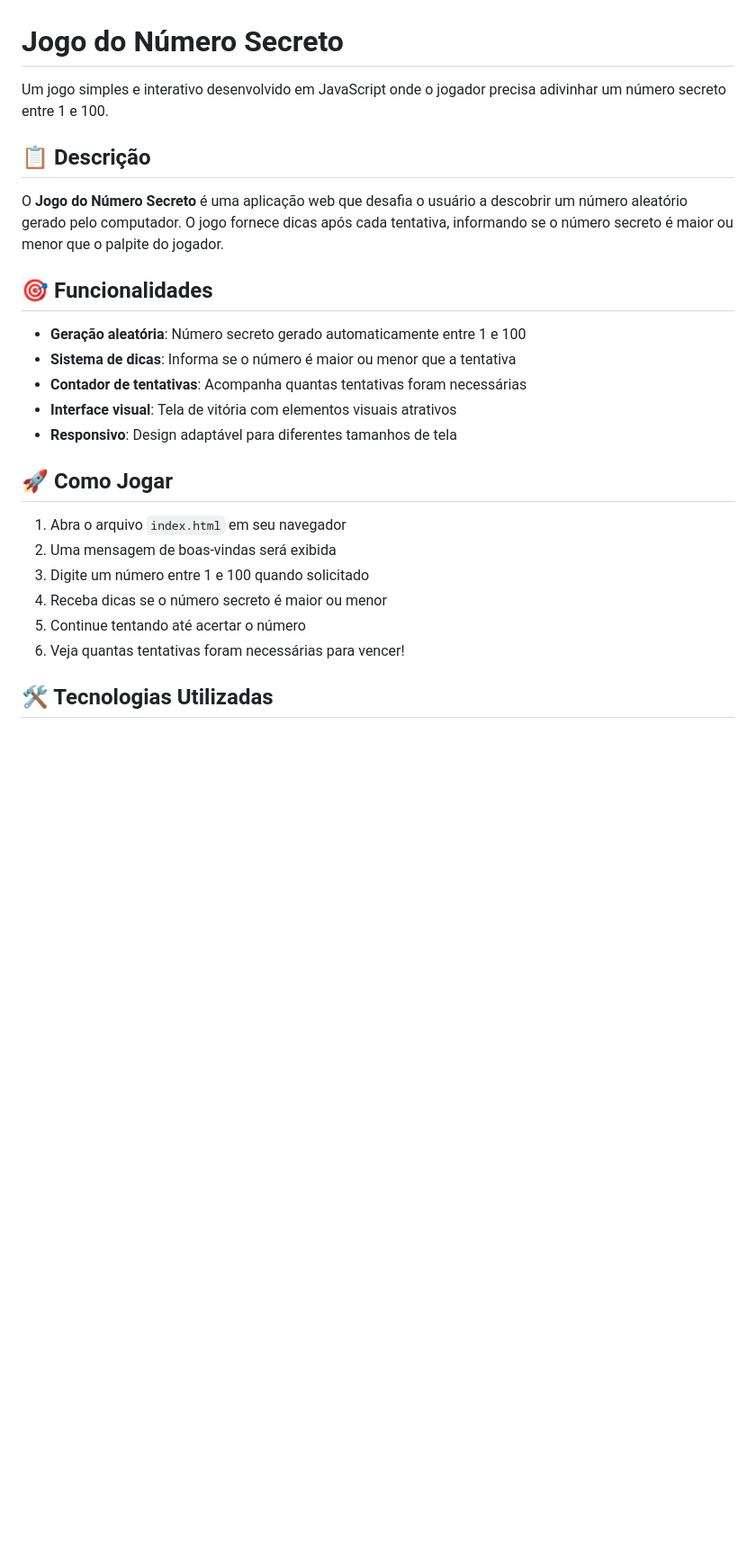
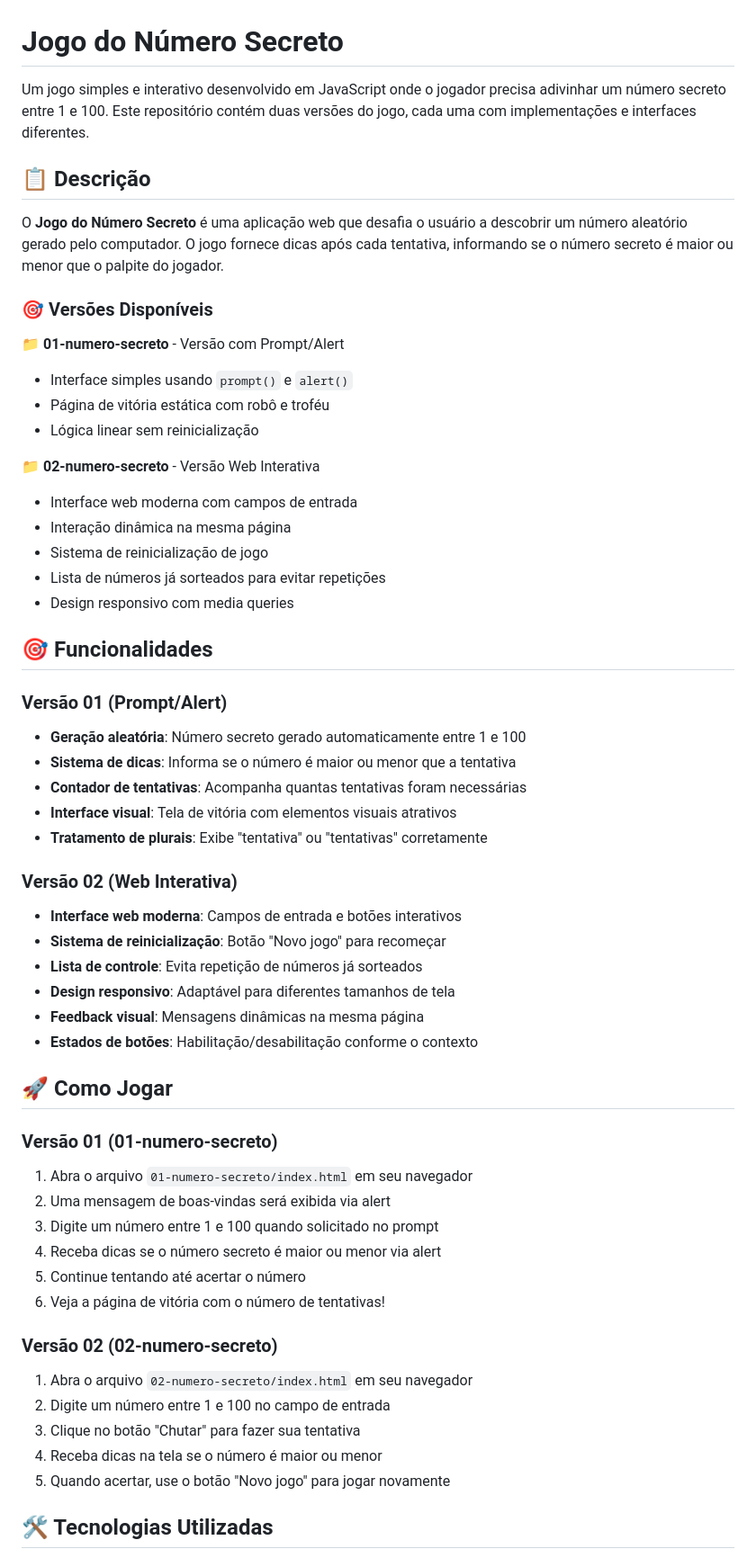
Before and after one commit to 0nF1REy/numero-secreto-js, a Markdown page: README.md, the part around one of its changes. Shown at 90% size. Rendered like a GitHub page; blank space fills up the shorter version.

```diff
--- a/README.md
+++ b/README.md
@@ -1,27 +1,64 @@
 # Jogo do Número Secreto
 
-Um jogo simples e interativo desenvolvido em JavaScript onde o jogador precisa adivinhar um número secreto entre 1 e 100.
+Um jogo simples e interativo desenvolvido em JavaScript onde o jogador precisa adivinhar um número secreto entre 1 e 100. Este repositório contém duas versões do jogo, cada uma com implementações e interfaces diferentes.
 
 ## 📋 Descrição
 
 O **Jogo do Número Secreto** é uma aplicação web que desafia o usuário a descobrir um número aleatório gerado pelo computador. O jogo fornece dicas após cada tentativa, informando se o número secreto é maior ou menor que o palpite do jogador.
 
+### 🎯 Versões Disponíveis
+
+**📁 01-numero-secreto** - Versão com Prompt/Alert
+
+- Interface simples usando `prompt()` e `alert()`
+- Página de vitória estática com robô e troféu
+- Lógica linear sem reinicialização
+
+**📁 02-numero-secreto** - Versão Web Interativa
+
+- Interface web moderna com campos de entrada
+- Interação dinâmica na mesma página
+- Sistema de reinicialização de jogo
+- Lista de números já sorteados para evitar repetições
+- Design responsivo com media queries
+
 ## 🎯 Funcionalidades
+
+### Versão 01 (Prompt/Alert)
 
 - **Geração aleatória**: Número secreto gerado automaticamente entre 1 e 100
 - **Sistema de dicas**: Informa se o número é maior ou menor que a tentativa
 - **Contador de tentativas**: Acompanha quantas tentativas foram necessárias
 - **Interface visual**: Tela de vitória com elementos visuais atrativos
-- **Responsivo**: Design adaptável para diferentes tamanhos de tela
+- **Tratamento de plurais**: Exibe "tentativa" ou "tentativas" corretamente
+
+### Versão 02 (Web Interativa)
+
+- **Interface web moderna**: Campos de entrada e botões interativos
+- **Sistema de reinicialização**: Botão "Novo jogo" para recomeçar
+- **Lista de controle**: Evita repetição de números já sorteados
+- **Design responsivo**: Adaptável para diferentes tamanhos de tela
+- **Feedback visual**: Mensagens dinâmicas na mesma página
+- **Estados de botões**: Habilitação/desabilitação conforme o contexto
 
 ## 🚀 Como Jogar
 
-1. Abra o arquivo `index.html` em seu navegador
-2. Uma mensagem de boas-vindas será exibida
-3. Digite um número entre 1 e 100 quando solicitado
-4. Receba dicas se o número secreto é maior ou menor
+### Versão 01 (01-numero-secreto)
+
+1. Abra o arquivo `01-numero-secreto/index.html` em seu navegador
+2. Uma mensagem de boas-vindas será exibida via alert
+3. Digite um número entre 1 e 100 quando solicitado no prompt
+4. Receba dicas se o número secreto é maior ou menor via alert
 5. Continue tentando até acertar o número
-6. Veja quantas tentativas foram necessárias para vencer!
+6. Veja a página de vitória com o número de tentativas!
+
+### Versão 02 (02-numero-secreto)
+
+1. Abra o arquivo `02-numero-secreto/index.html` em seu navegador
+2. Digite um número entre 1 e 100 no campo de entrada
+3. Clique no botão "Chutar" para fazer sua tentativa
+4. Receba dicas na tela se o número é maior ou menor
+5. Quando acertar, use o botão "Novo jogo" para jogar novamente
 
 ## 🛠️ Tecnologias Utilizadas
 
```
Also changed, not shown: other parts of README.md (+135 -32 lines).
